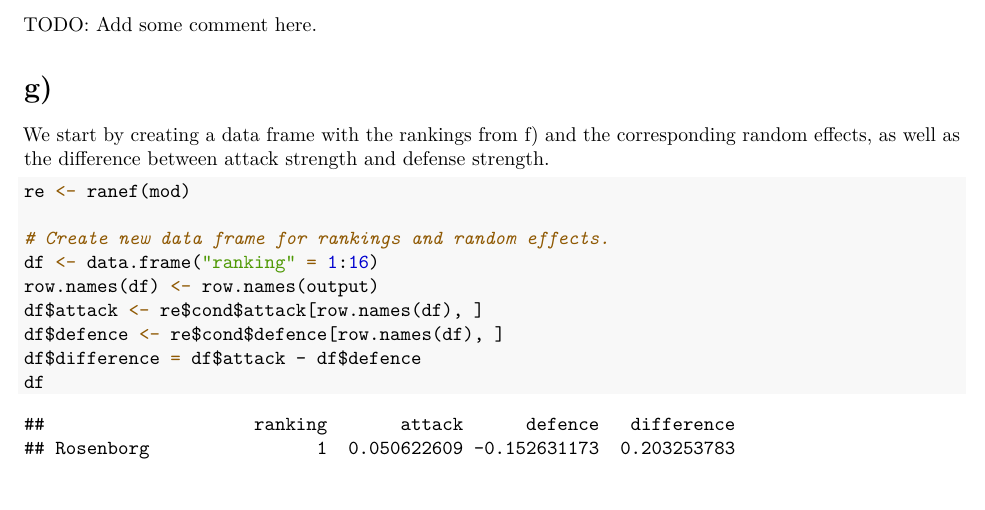
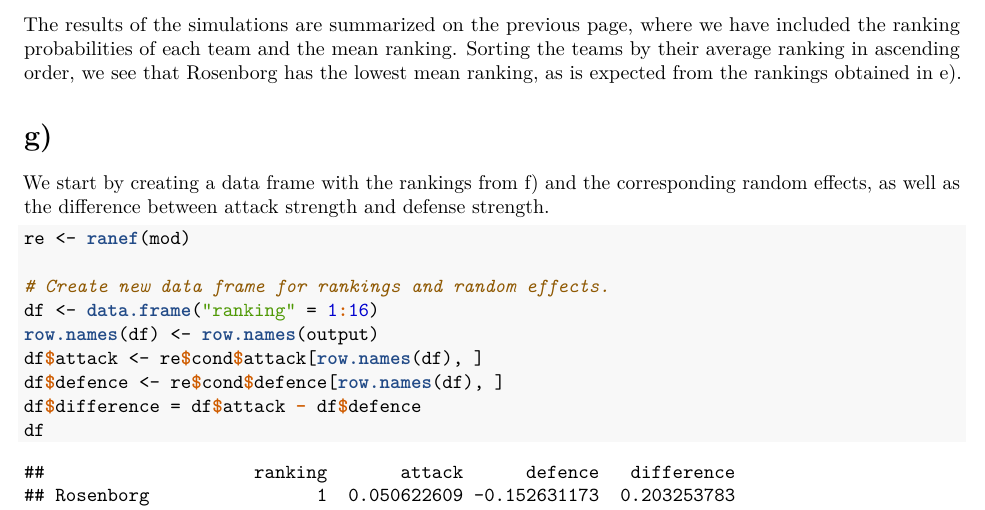
Before and after one commit to jimoskar/glm, an R Markdown document (project3.Rmd): part of page 11 of 13 before the commit and part of page 11 of 14 after it, cut at the place of the change, the shorter picture padded with empty space. The pictures show the output file project3.pdf that the author committed with the source.

Commit message:
Add comment on f)

````diff
--- a/project3.Rmd
+++ b/project3.Rmd
@@ -315,7 +315,7 @@ library(kableExtra)
 knitr::kable(output) %>% kableExtra::landscape()
 ```
 
-TODO: Add some comment here.
+The results of the simulations are summarized on the previous page, where we have included the ranking probabilities of each team and the mean ranking. Sorting the teams by their average ranking in ascending order, we see that Rosenborg has the lowest mean ranking, as is expected from the rankings obtained in e).
 
 # g)
 
````
Also changed, not shown: project3.pdf, project3_files/figure-latex/unnamed-chunk-15-1.pdf, project3_files/figure-latex/unnamed-chunk-15-2.pdf, project3_files/figure-latex/unnamed-chunk-15-3.pdf.
